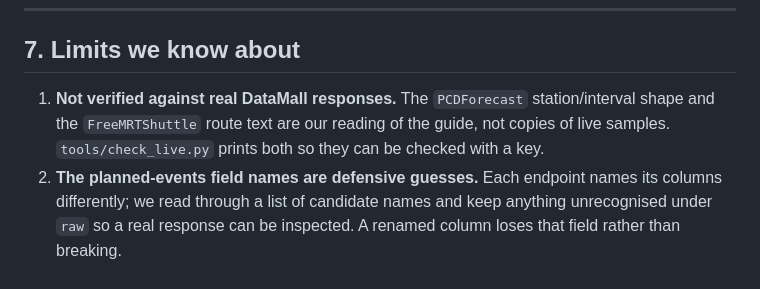
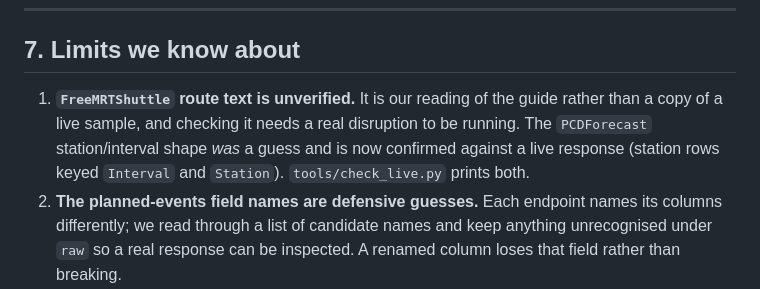
Before and after one commit to weixuan1005/route4s_smart_travel_companion_v2.github.io, a Markdown page: WRITEUP.md, the part around the change. Drawn GitHub-style.

```diff
--- a/WRITEUP.md
+++ b/WRITEUP.md
@@ -165,9 +165,10 @@ device** in Settings removes it. The DataMall key lives in `.env`, is git-ignore
 
 ## 7. Limits we know about
 
-1. **Not verified against real DataMall responses.** The `PCDForecast` station/interval
-   shape and the `FreeMRTShuttle` route text are our reading of the guide, not copies of live
-   samples. `tools/check_live.py` prints both so they can be checked with a key.
+1. **`FreeMRTShuttle` route text is unverified.** It is our reading of the guide rather than
+   a copy of a live sample, and checking it needs a real disruption to be running. The
+   `PCDForecast` station/interval shape *was* a guess and is now confirmed against a live
+   response (station rows keyed `Interval` and `Station`). `tools/check_live.py` prints both.
 2. **The planned-events field names are defensive guesses.** Each endpoint names its columns
    differently; we read through a list of candidate names and keep anything unrecognised
    under `raw` so a real response can be inspected. A renamed column loses that field rather
```
Also changed, not shown: CLAUDE.md (+5 -2 lines).
